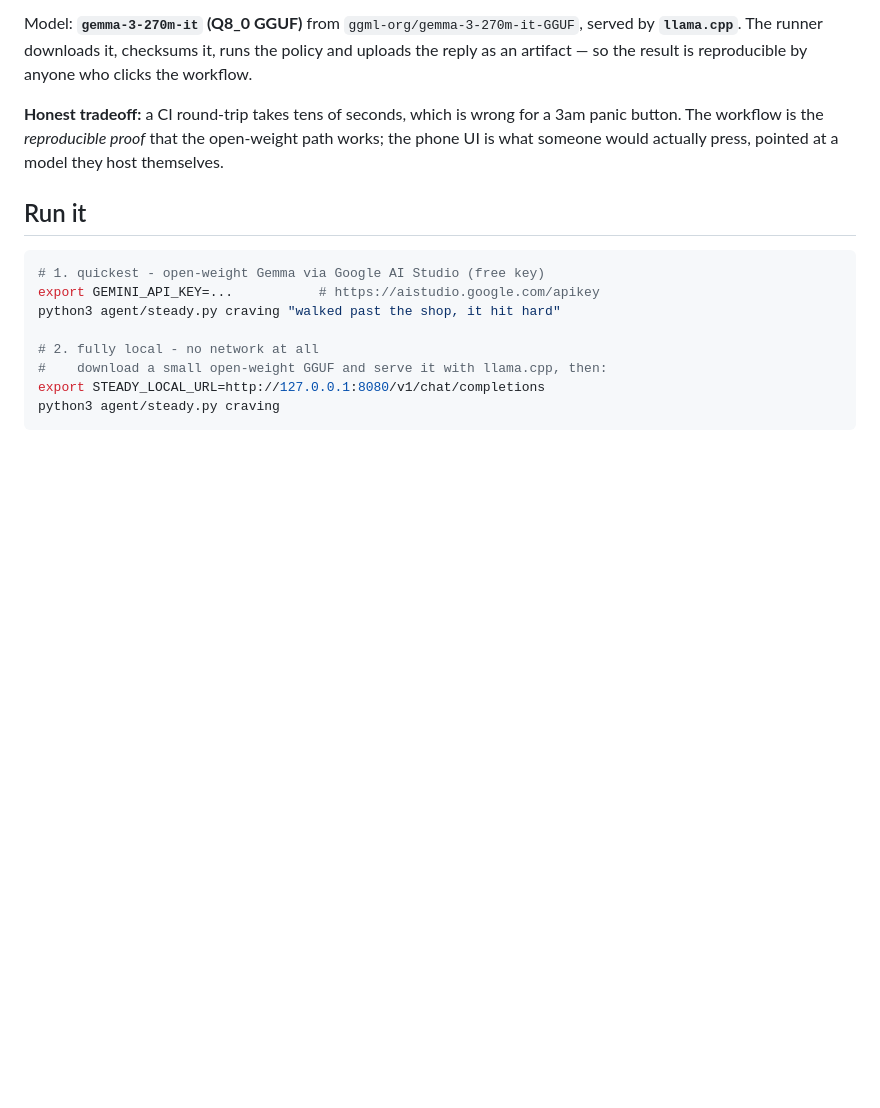
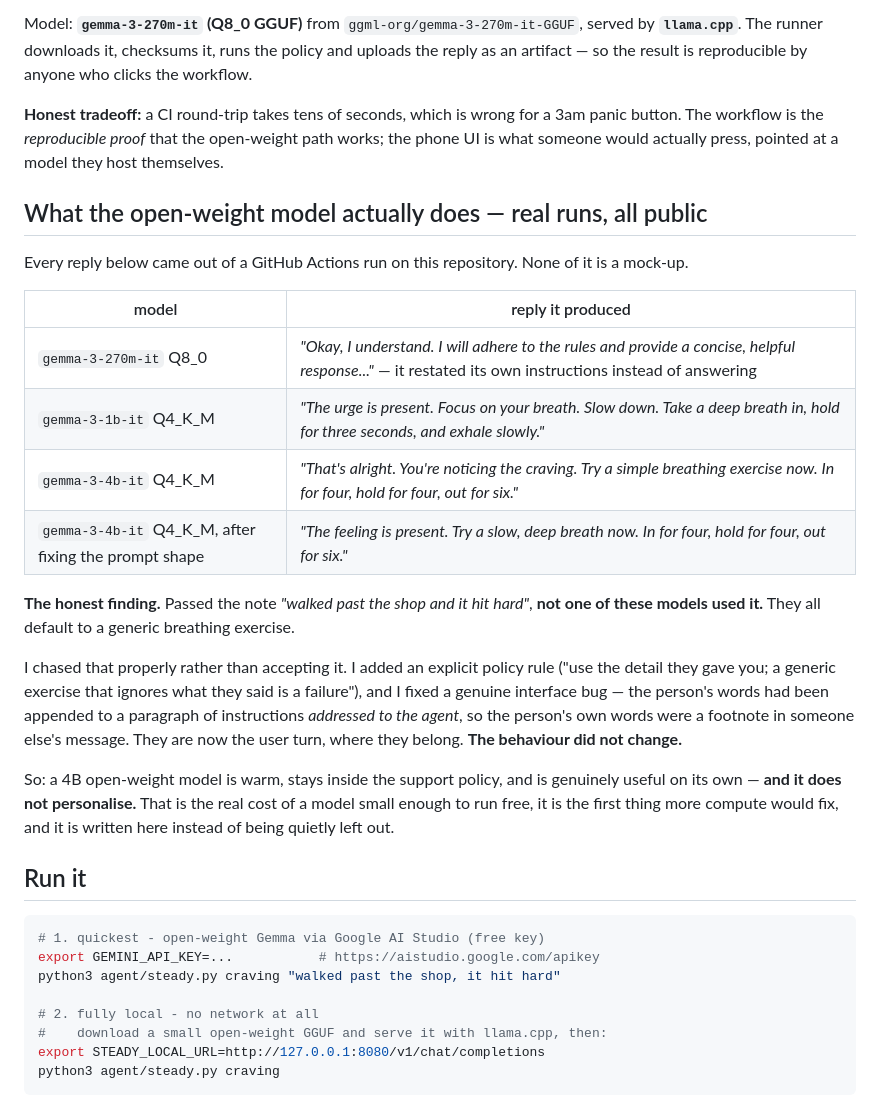
Before and after one commit to Zaygal/steady, a Markdown page: README.md, the part around the change. GitHub-like rendering; blank space fills up the shorter version.

Commit message:
Record the real model runs and the finding that the 4B ignores supplied detail

````diff
--- a/README.md
+++ b/README.md
@@ -55,6 +55,23 @@ as an artifact — so the result is reproducible by anyone who clicks the workfl
 button. The workflow is the *reproducible proof* that the open-weight path works; the phone UI
 is what someone would actually press, pointed at a model they host themselves.
 
+## What the open-weight model actually does — real runs, all public
+
+Every reply below came out of a GitHub Actions run on this repository. None of it is a mock-up.
+
+| model | reply it produced |
+|---|---|
+| `gemma-3-270m-it` Q8_0 | *"Okay, I understand. I will adhere to the rules and provide a concise, helpful response..."* — it restated its own instructions instead of answering |
+| `gemma-3-1b-it` Q4_K_M | *"The urge is present. Focus on your breath. Slow down. Take a deep breath in, hold for three seconds, and exhale slowly."* |
+| `gemma-3-4b-it` Q4_K_M | *"That's alright. You're noticing the craving. Try a simple breathing exercise now. In for four, hold for four, out for six."* |
+| `gemma-3-4b-it` Q4_K_M, after fixing the prompt shape | *"The feeling is present. Try a slow, deep breath now. In for four, hold for four, out for six."* |
+
+**The honest finding.** Passed the note *"walked past the shop and it hit hard"*, **not one of these models used it.** They all default to a generic breathing exercise.
+
+I chased that properly rather than accepting it. I added an explicit policy rule ("use the detail they gave you; a generic exercise that ignores what they said is a failure"), and I fixed a genuine interface bug — the person's words had been appended to a paragraph of instructions *addressed to the agent*, so the person's own words were a footnote in someone else's message. They are now the user turn, where they belong. **The behaviour did not change.**
+
+So: a 4B open-weight model is warm, stays inside the support policy, and is genuinely useful on its own — **and it does not personalise.** That is the real cost of a model small enough to run free, it is the first thing more compute would fix, and it is written here instead of being quietly left out.
+
 ## Run it
 
 ```bash
````
Also changed, not shown: DEV-POST.md (+24 -0 lines).
